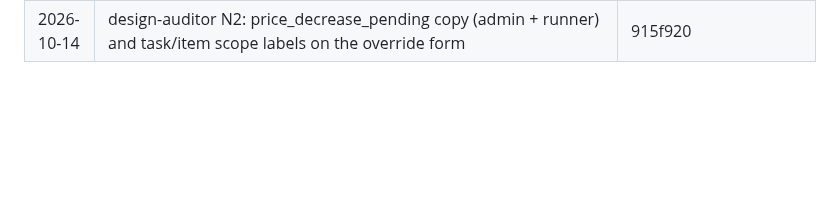
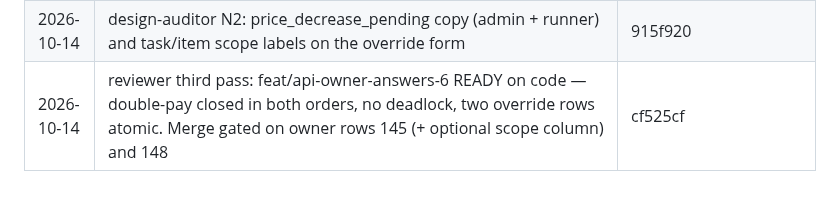
Before and after one commit to sanzio-br/nitume, a Markdown page: docs/agent-sync/BOARD.md, the part around one of its changes. Rendered like a GitHub page; blank space fills up the shorter version.

Commit message:
docs(board): round-6 API reviewed ready, gated on rows 145/148
Co-Authored-By: Claude Opus 5.5 <noreply@anthropic.com>

```diff
--- a/docs/agent-sync/BOARD.md
+++ b/docs/agent-sync/BOARD.md
@@ -403,3 +404,4 @@ All 17 existing customer specs + shell updated with owner answers on docs/custom
 | 2026-10-14 | Weekly limit stopped api-contract, core-ui, web-parity; all resumed. api-contract fixed the price-decrease double-pay: item line on_hold price_decrease_pending at CONFIRMED while a decrease is pending; decrease refunds + item reimbursement ≤ item paid (409 scope item, override available); override errandId trigger. To reviewer; design-auditor N2 copy follow-up | 9e5081b, 541bdca, e837d51, cf525cf |
 | 2026-10-14 | core-ui: device plugins moved out of core into new packages/nitume_runner_device (core-ui owns it); customer app deps unchanged. Found a date-dependent customer test failing on main (task_flow_test.dart:331); flutter-customer fixing on fix/customer-date-test. core branch to reviewer | b5b91df |
 | 2026-10-14 | design-auditor N2: price_decrease_pending copy (admin + runner) and task/item scope labels on the override form | 915f920 |
+| 2026-10-14 | reviewer third pass: feat/api-owner-answers-6 READY on code — double-pay closed in both orders, no deadlock, two override rows atomic. Merge gated on owner rows 145 (+ optional scope column) and 148 | cf525cf |
```
Also changed, not shown: other parts of docs/agent-sync/BOARD.md (+2 -1 lines).
